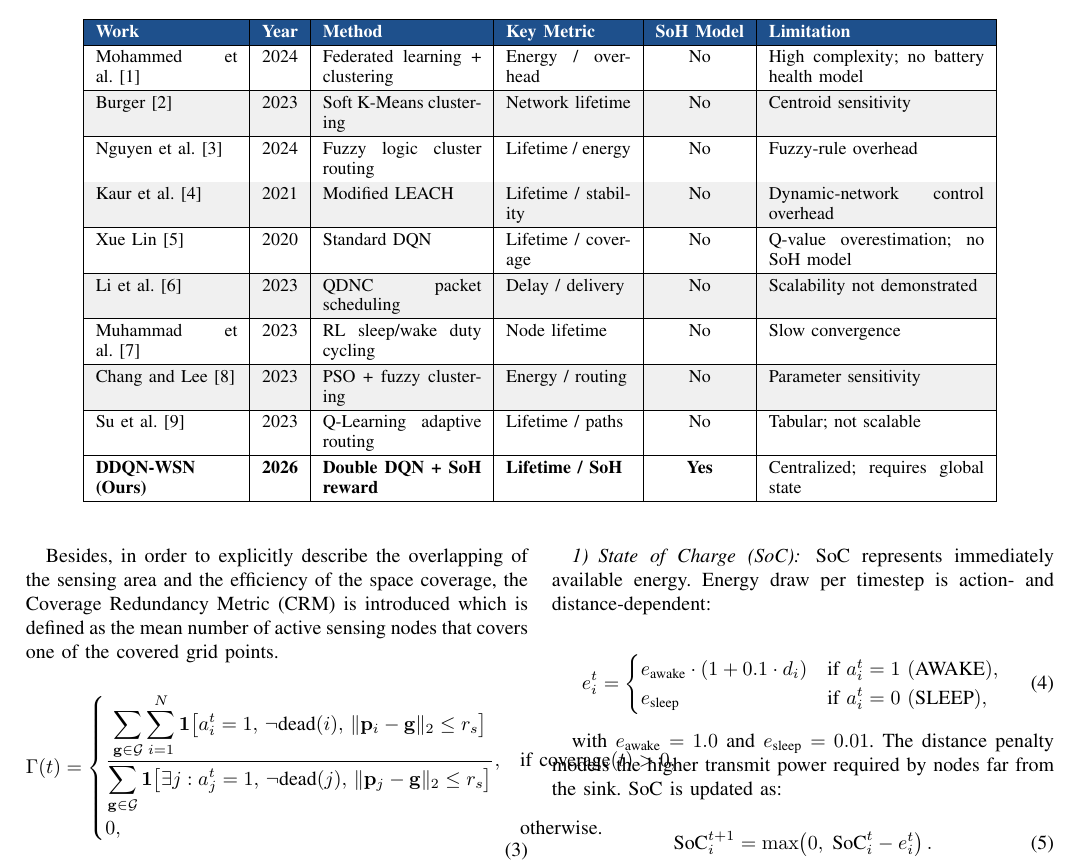
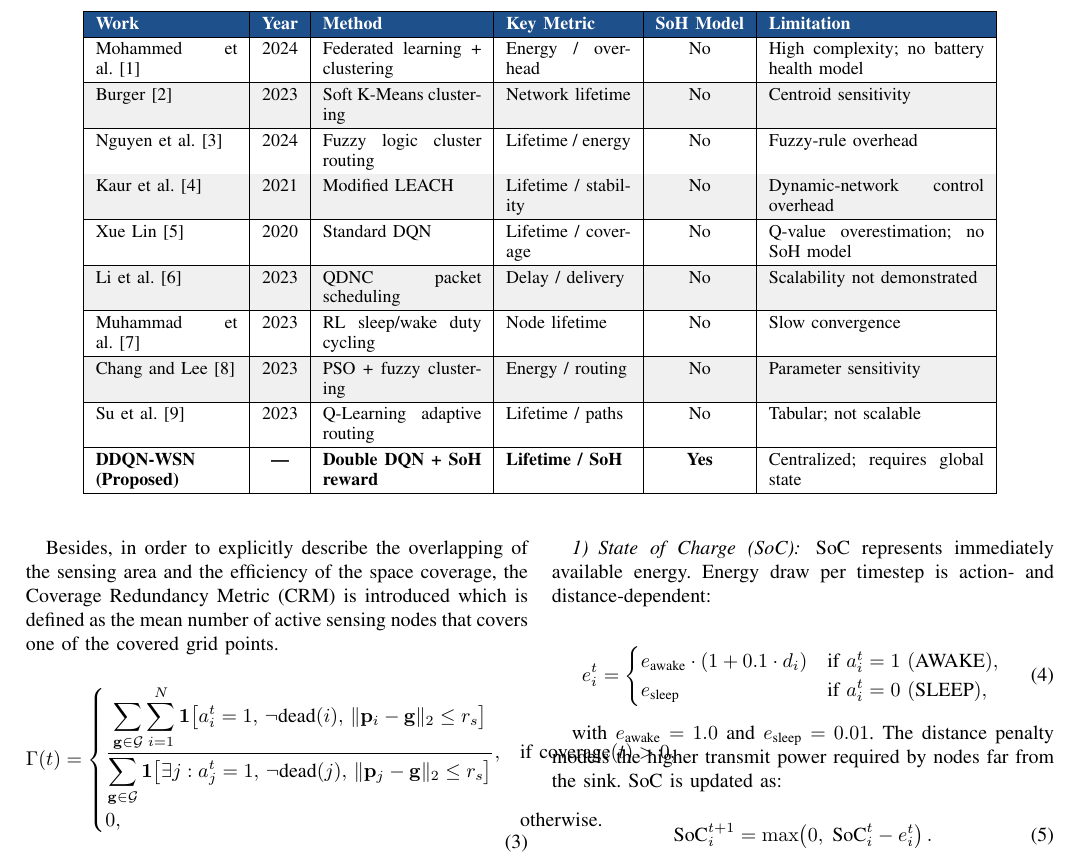
Before and after one commit to SidVaidya2005/M2M-WSN-using_ddqn, a LaTeX paper (main.tex): part of page 3 of 11, cut so that both start at the same text. Compiled offline with pdfLaTeX.

Commit message:
main.tex phase 12 done

```diff
--- a/main.tex
+++ b/main.tex
@@ -345,7 +345,7 @@ No &
 Tabular; not scalable \\
 \hline
 
-\textbf{DDQN-WSN (Ours)} & \textbf{2026} &
+\textbf{DDQN-WSN (Proposed)} & \textbf{---} &
 \textbf{Double DQN + SoH reward} &
 \textbf{Lifetime / SoH} &
 \textbf{Yes} &
```
